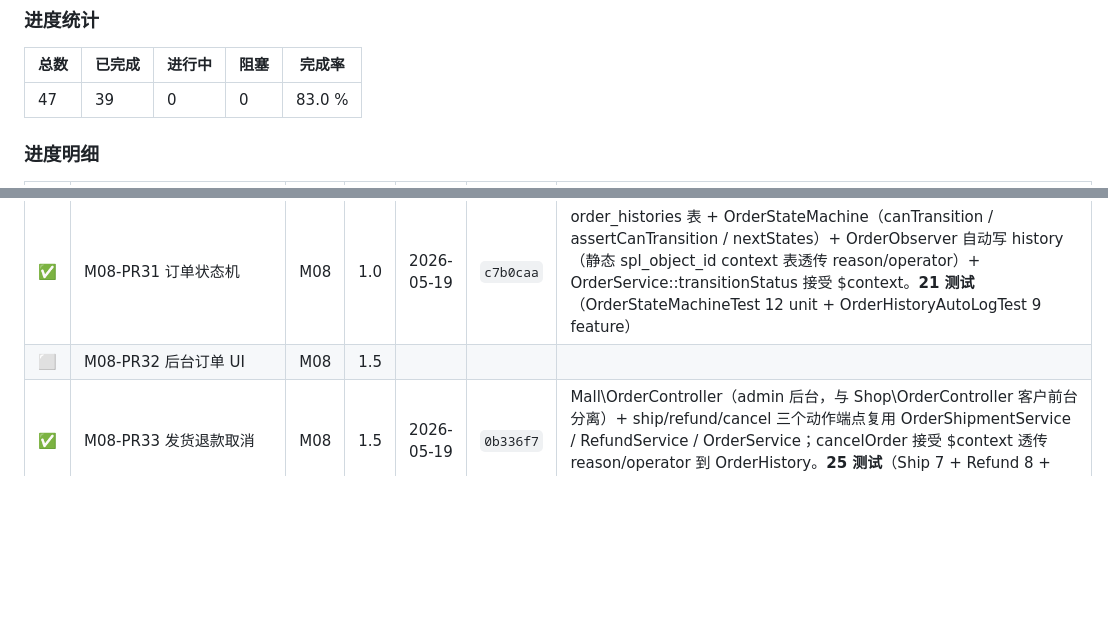
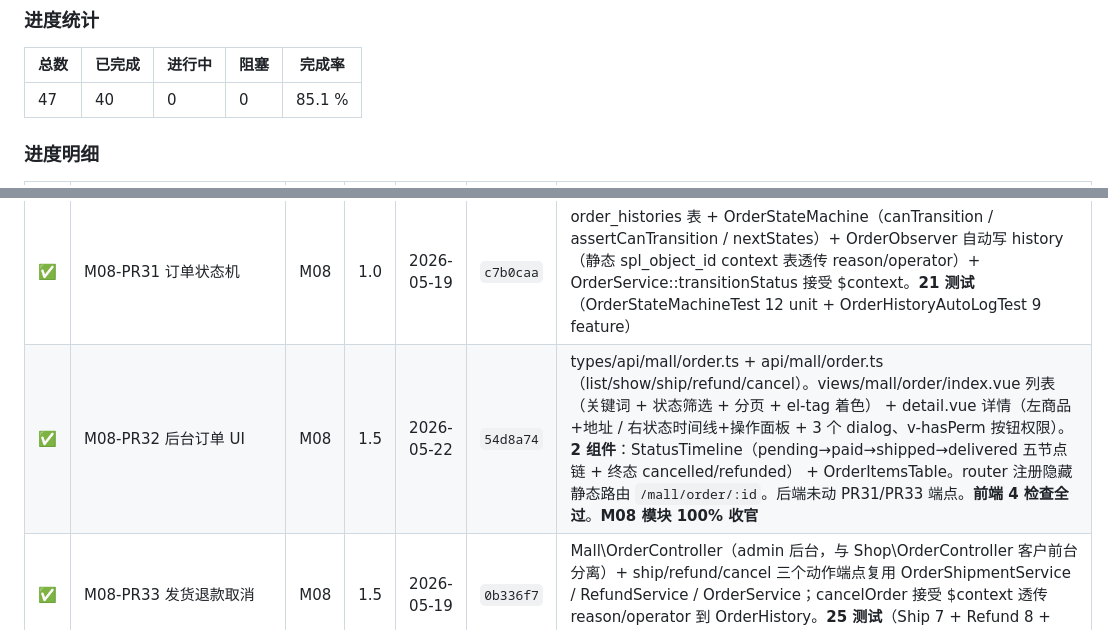
Before and after one commit to xiong-pc/dsweixin, a Markdown page: docs/tech-debt.md, 2 parts joined by grey strips. Rendered like a GitHub page; blank space fills up the shorter version.

Commit message:
chore(mall): M08 模块 100% 收官，P0 整体 85.1%

```diff
--- a/docs/tech-debt.md
+++ b/docs/tech-debt.md
@@ -602,7 +602,7 @@ composer require dedoc/scramble
 
 | 总数 | 已完成 | 进行中 | 阻塞 | 完成率 |
 |---|---|---|---|---|
-| 47 | 39 | 0 | 0 | 83.0 % |
+| 47 | 40 | 0 | 0 | 85.1 % |
 
 ### 进度明细
 
@@ -639,7 +639,7 @@ composer require dedoc/scramble
 | ✅ | M07-PR29 运费计算 | M07 | 1.0 | 2026-05-19 | `44e8aa2` | ShippingService::quote(Cart, country) → 候选 method 列表（fee/is_free/weight_g/rate_id）+ calculate(method_id) 单查；一国可属多 zone 取并集；重量单位 g/kg/oz/lb 自动转化；weight_max=0 无上限；free_threshold 命中费零（复用 PriceCalculator 算 subtotal）；禁用 method / 跨租户 / cart 空 / zone 未覆盖 → 排除。**ShippingCalculateTest 18 case** |
 | ✅ | M07-PR30 order_shipments | M07 | 1.0 | 2026-05-19 | `1156f4c` | order_shipments 表 + OrderShipmentStatus enum（shipped/delivered/cancelled）+ OrderShipmentService::ship 推进 Paid→Shipped + markDelivered 全部签收转 Delivered + cancel 撤销；拆单可多 shipment；Shop OrderResource 暴露 shipments[] 供客户查询。**OrderShipmentTest 13 case**，4 个 lang key。**M07 模块 100% 收官** |
 | ✅ | M08-PR31 订单状态机 | M08 | 1.0 | 2026-05-19 | `c7b0caa` | order_histories 表 + OrderStateMachine（canTransition / assertCanTransition / nextStates）+ OrderObserver 自动写 history（静态 spl_object_id context 表透传 reason/operator）+ OrderService::transitionStatus 接受 \$context。**21 测试**（OrderStateMachineTest 12 unit + OrderHistoryAutoLogTest 9 feature） |
-| ⬜ | M08-PR32 后台订单 UI | M08 | 1.5 | | | |
+| ✅ | M08-PR32 后台订单 UI | M08 | 1.5 | 2026-05-22 | `54d8a74` | types/api/mall/order.ts + api/mall/order.ts（list/show/ship/refund/cancel）。views/mall/order/index.vue 列表（关键词 + 状态筛选 + 分页 + el-tag 着色） + detail.vue 详情（左商品+地址 / 右状态时间线+操作面板 + 3 个 dialog、v-hasPerm 按钮权限）。**2 组件**：StatusTimeline（pending→paid→shipped→delivered 五节点链 + 终态 cancelled/refunded） + OrderItemsTable。router 注册隐藏静态路由 `/mall/order/:id`。后端未动 PR31/PR33 端点。**前端 4 检查全过**。**M08 模块 100% 收官** |
 | ✅ | M08-PR33 发货退款取消 | M08 | 1.5 | 2026-05-19 | `0b336f7` | Mall\\OrderController（admin 后台，与 Shop\\OrderController 客户前台分离）+ ship/refund/cancel 三个动作端点复用 OrderShipmentService / RefundService / OrderService；cancelOrder 接受 \$context 透传 reason/operator 到 OrderHistory。**25 测试**（Ship 7 + Refund 8 + Cancel 10）覆盖状态机/库存/审计/tenant 隔离 |
 | ✅ | M09-PR34 customers | M09 | 1.0 | 2026-05-19 | `f2f858e` | 4 表（customers / customer_addresses / customer_groups / customer_group_translations）+ Customer 实现 AuthenticatableContract+OAuthenticatable（password 自动 hashed）+ CustomerGroup 多语言；Mall CRUD（customers 仅 list/show/update/destroy，不开放 store，email/phone/password 静默忽略）。**26 测试**（Customer 15 + CustomerGroup 11）+ 2 个 lang key |
 | ✅ | M09-PR35 customer 注册登录 | M09 | 1.0 | 2026-05-22 | `7ee6a1f` | passport-customer guard + customers provider 隔离；VerificationCodeService（P0 日志 stub，10 分钟 TTL，租户隔离）+ Shop\AuthService（register / loginByPassword / loginByCode 首次自动建号 / issueToken / logout 真撤销 revoked=1）+ AuthController 6 端点（send-code / register / login / login-by-code 公开 throttle:5,1，me / logout 需 customer token）+ TenantMiddleware narrow 兼容 customer guard。**32 测试**（Email 13 + Phone 14 + RateLimit 5），9 个 lang key |
```
